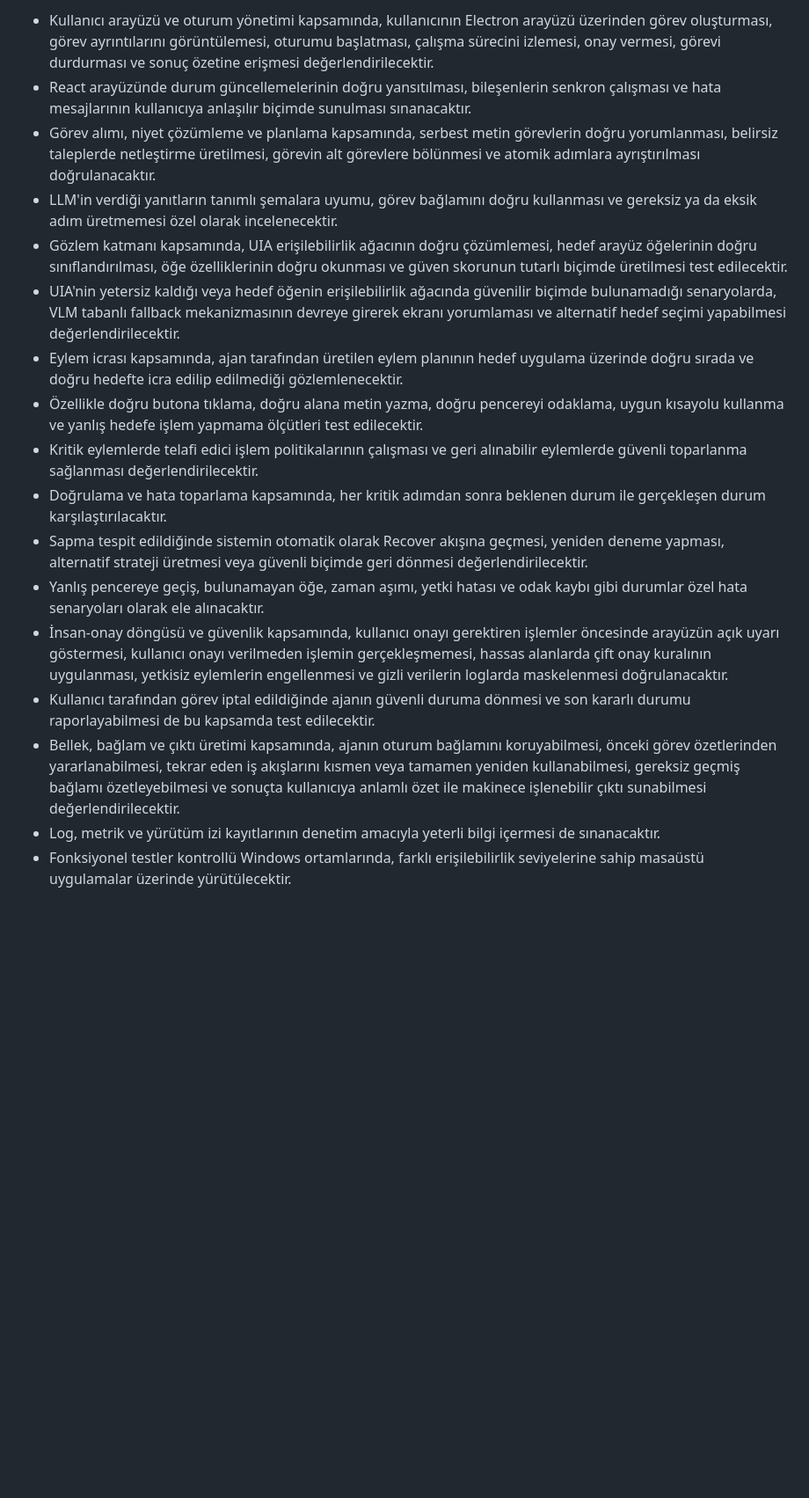
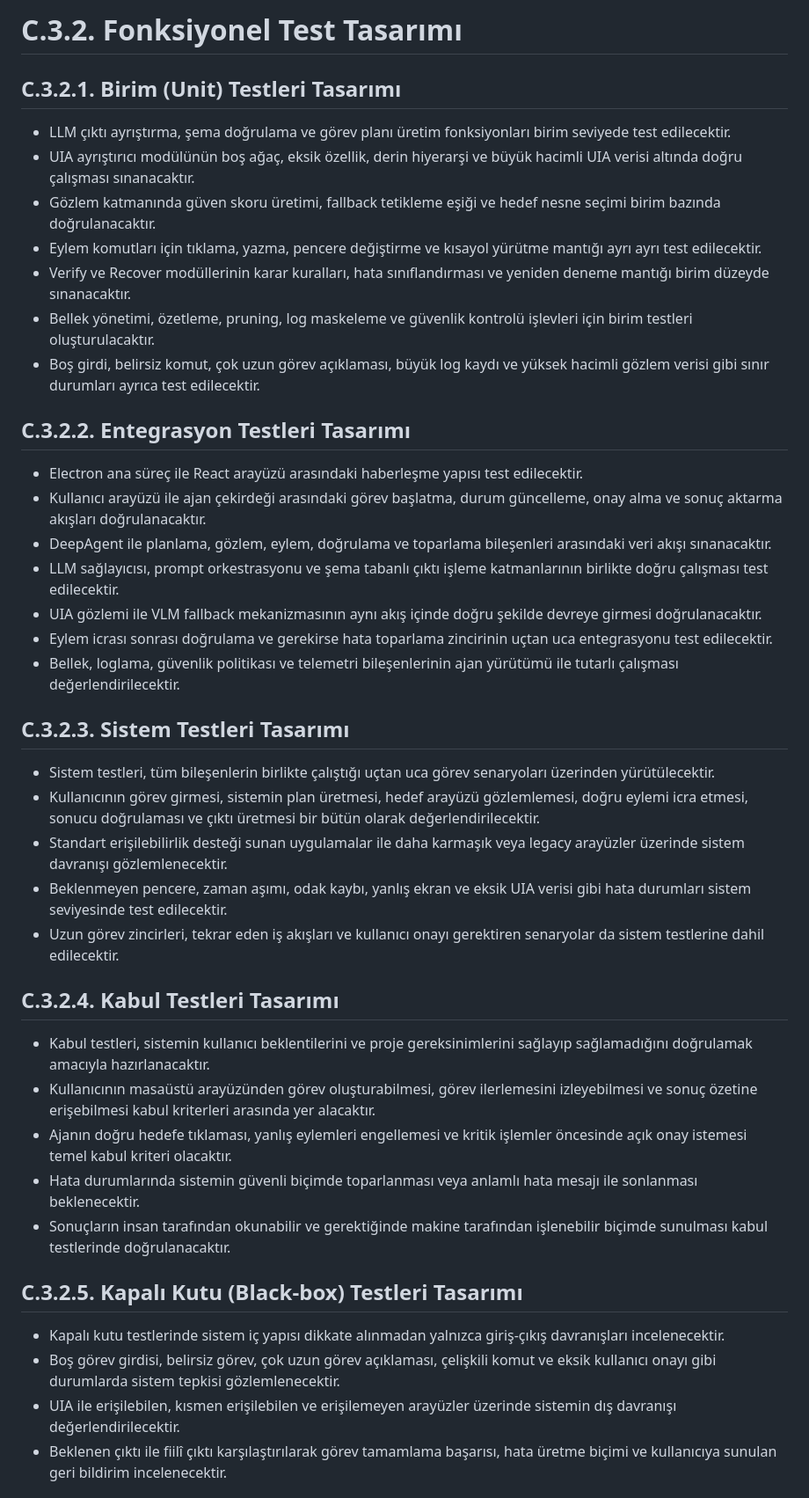
Before and after one commit to wicklash/VilagentTasar-m, a Markdown page: TestTasarımı/FonksiyonelTestTasarımı/FonksiyonelTestTasarımı.md, the part around one of its changes. Shown at 88% size. Rendered like a GitHub page; blank space fills up the shorter version.

```diff
--- a/TestTasarımı/FonksiyonelTestTasarımı/FonksiyonelTestTasarımı.md
+++ b/TestTasarımı/FonksiyonelTestTasarımı/FonksiyonelTestTasarımı.md
@@ -1,17 +1,45 @@
-- Kullanıcı arayüzü ve oturum yönetimi kapsamında, kullanıcının Electron arayüzü üzerinden görev oluşturması, görev ayrıntılarını görüntülemesi, oturumu başlatması, çalışma sürecini izlemesi, onay vermesi, görevi durdurması ve sonuç özetine erişmesi değerlendirilecektir.
-- React arayüzünde durum güncellemelerinin doğru yansıtılması, bileşenlerin senkron çalışması ve hata mesajlarının kullanıcıya anlaşılır biçimde sunulması sınanacaktır.
-- Görev alımı, niyet çözümleme ve planlama kapsamında, serbest metin görevlerin doğru yorumlanması, belirsiz taleplerde netleştirme üretilmesi, görevin alt görevlere bölünmesi ve atomik adımlara ayrıştırılması doğrulanacaktır.
-- LLM'in verdiği yanıtların tanımlı şemalara uyumu, görev bağlamını doğru kullanması ve gereksiz ya da eksik adım üretmemesi özel olarak incelenecektir.
-- Gözlem katmanı kapsamında, UIA erişilebilirlik ağacının doğru çözümlemesi, hedef arayüz öğelerinin doğru sınıflandırılması, öğe özelliklerinin doğru okunması ve güven skorunun tutarlı biçimde üretilmesi test edilecektir.
-- UIA'nin yetersiz kaldığı veya hedef öğenin erişilebilirlik ağacında güvenilir biçimde bulunamadığı senaryolarda, VLM tabanlı fallback mekanizmasının devreye girerek ekranı yorumlaması ve alternatif hedef seçimi yapabilmesi değerlendirilecektir.
-- Eylem icrası kapsamında, ajan tarafından üretilen eylem planının hedef uygulama üzerinde doğru sırada ve doğru hedefte icra edilip edilmediği gözlemlenecektir.
-- Özellikle doğru butona tıklama, doğru alana metin yazma, doğru pencereyi odaklama, uygun kısayolu kullanma ve yanlış hedefe işlem yapmama ölçütleri test edilecektir.
-- Kritik eylemlerde telafi edici işlem politikalarının çalışması ve geri alınabilir eylemlerde güvenli toparlanma sağlanması değerlendirilecektir.
-- Doğrulama ve hata toparlama kapsamında, her kritik adımdan sonra beklenen durum ile gerçekleşen durum karşılaştırılacaktır.
-- Sapma tespit edildiğinde sistemin otomatik olarak Recover akışına geçmesi, yeniden deneme yapması, alternatif strateji üretmesi veya güvenli biçimde geri dönmesi değerlendirilecektir.
-- Yanlış pencereye geçiş, bulunamayan öğe, zaman aşımı, yetki hatası ve odak kaybı gibi durumlar özel hata senaryoları olarak ele alınacaktır.
-- İnsan-onay döngüsü ve güvenlik kapsamında, kullanıcı onayı gerektiren işlemler öncesinde arayüzün açık uyarı göstermesi, kullanıcı onayı verilmeden işlemin gerçekleşmemesi, hassas alanlarda çift onay kuralının uygulanması, yetkisiz eylemlerin engellenmesi ve gizli verilerin loglarda maskelenmesi doğrulanacaktır.
-- Kullanıcı tarafından görev iptal edildiğinde ajanın güvenli duruma dönmesi ve son kararlı durumu raporlayabilmesi de bu kapsamda test edilecektir.
-- Bellek, bağlam ve çıktı üretimi kapsamında, ajanın oturum bağlamını koruyabilmesi, önceki görev özetlerinden yararlanabilmesi, tekrar eden iş akışlarını kısmen veya tamamen yeniden kullanabilmesi, gereksiz geçmiş bağlamı özetleyebilmesi ve sonuçta kullanıcıya anlamlı özet ile makinece işlenebilir çıktı sunabilmesi değerlendirilecektir.
-- Log, metrik ve yürütüm izi kayıtlarının denetim amacıyla yeterli bilgi içermesi de sınanacaktır.
-- Fonksiyonel testler kontrollü Windows ortamlarında, farklı erişilebilirlik seviyelerine sahip masaüstü uygulamalar üzerinde yürütülecektir.
+# C.3.2. Fonksiyonel Test Tasarımı
+
+## C.3.2.1. Birim (Unit) Testleri Tasarımı
+
+- LLM çıktı ayrıştırma, şema doğrulama ve görev planı üretim fonksiyonları birim seviyede test edilecektir.
+- UIA ayrıştırıcı modülünün boş ağaç, eksik özellik, derin hiyerarşi ve büyük hacimli UIA verisi altında doğru çalışması sınanacaktır.
+- Gözlem katmanında güven skoru üretimi, fallback tetikleme eşiği ve hedef nesne seçimi birim bazında doğrulanacaktır.
+- Eylem komutları için tıklama, yazma, pencere değiştirme ve kısayol yürütme mantığı ayrı ayrı test edilecektir.
+- Verify ve Recover modüllerinin karar kuralları, hata sınıflandırması ve yeniden deneme mantığı birim düzeyde sınanacaktır.
+- Bellek yönetimi, özetleme, pruning, log maskeleme ve güvenlik kontrolü işlevleri için birim testleri oluşturulacaktır.
+- Boş girdi, belirsiz komut, çok uzun görev açıklaması, büyük log kaydı ve yüksek hacimli gözlem verisi gibi sınır durumları ayrıca test edilecektir.
+
+## C.3.2.2. Entegrasyon Testleri Tasarımı
+
+- Electron ana süreç ile React arayüzü arasındaki haberleşme yapısı test edilecektir.
+- Kullanıcı arayüzü ile ajan çekirdeği arasındaki görev başlatma, durum güncelleme, onay alma ve sonuç aktarma akışları doğrulanacaktır.
+- DeepAgent ile planlama, gözlem, eylem, doğrulama ve toparlama bileşenleri arasındaki veri akışı sınanacaktır.
+- LLM sağlayıcısı, prompt orkestrasyonu ve şema tabanlı çıktı işleme katmanlarının birlikte doğru çalışması test edilecektir.
+- UIA gözlemi ile VLM fallback mekanizmasının aynı akış içinde doğru şekilde devreye girmesi doğrulanacaktır.
+- Eylem icrası sonrası doğrulama ve gerekirse hata toparlama zincirinin uçtan uca entegrasyonu test edilecektir.
+- Bellek, loglama, güvenlik politikası ve telemetri bileşenlerinin ajan yürütümü ile tutarlı çalışması değerlendirilecektir.
+
+## C.3.2.3. Sistem Testleri Tasarımı
+
+- Sistem testleri, tüm bileşenlerin birlikte çalıştığı uçtan uca görev senaryoları üzerinden yürütülecektir.
+- Kullanıcının görev girmesi, sistemin plan üretmesi, hedef arayüzü gözlemlemesi, doğru eylemi icra etmesi, sonucu doğrulaması ve çıktı üretmesi bir bütün olarak değerlendirilecektir.
+- Standart erişilebilirlik desteği sunan uygulamalar ile daha karmaşık veya legacy arayüzler üzerinde sistem davranışı gözlemlenecektir.
+- Beklenmeyen pencere, zaman aşımı, odak kaybı, yanlış ekran ve eksik UIA verisi gibi hata durumları sistem seviyesinde test edilecektir.
+- Uzun görev zincirleri, tekrar eden iş akışları ve kullanıcı onayı gerektiren senaryolar da sistem testlerine dahil edilecektir.
+
+## C.3.2.4. Kabul Testleri Tasarımı
+
+- Kabul testleri, sistemin kullanıcı beklentilerini ve proje gereksinimlerini sağlayıp sağlamadığını doğrulamak amacıyla hazırlanacaktır.
+- Kullanıcının masaüstü arayüzünden görev oluşturabilmesi, görev ilerlemesini izleyebilmesi ve sonuç özetine erişebilmesi kabul kriterleri arasında yer alacaktır.
+- Ajanın doğru hedefe tıklaması, yanlış eylemleri engellemesi ve kritik işlemler öncesinde açık onay istemesi temel kabul kriteri olacaktır.
+- Hata durumlarında sistemin güvenli biçimde toparlanması veya anlamlı hata mesajı ile sonlanması beklenecektir.
+- Sonuçların insan tarafından okunabilir ve gerektiğinde makine tarafından işlenebilir biçimde sunulması kabul testlerinde doğrulanacaktır.
+
+## C.3.2.5. Kapalı Kutu (Black-box) Testleri Tasarımı
+
+- Kapalı kutu testlerinde sistem iç yapısı dikkate alınmadan yalnızca giriş-çıkış davranışları incelenecektir.
+- Boş görev girdisi, belirsiz görev, çok uzun görev açıklaması, çelişkili komut ve eksik kullanıcı onayı gibi durumlarda sistem tepkisi gözlemlenecektir.
+- UIA ile erişilebilen, kısmen erişilebilen ve erişilemeyen arayüzler üzerinde sistemin dış davranışı değerlendirilecektir.
+- Beklenen çıktı ile fiilî çıktı karşılaştırılarak görev tamamlama başarısı, hata üretme biçimi ve kullanıcıya sunulan geri bildirim incelenecektir.
+
```
Also changed, not shown: other parts of TestTasarımı/FonksiyonelTestTasarımı/FonksiyonelTestTasarımı.md (+7 -0 lines).
